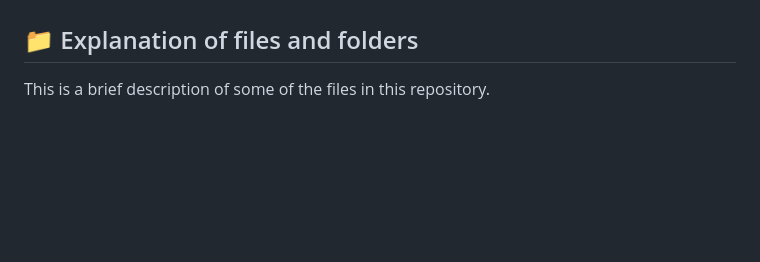
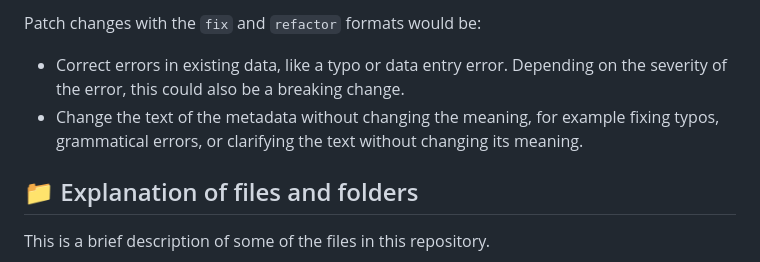
Before and after one commit to onlimit-study/feasibility-data, a Markdown page: CONTRIBUTING.md, the part around one of its changes. Drawn GitHub-style; blank space fills up the shorter version.

Commit message:
docs: 📝 describe release process in CONTRIBUTING

```diff
--- a/CONTRIBUTING.md
+++ b/CONTRIBUTING.md
@@ -55,3 +131,10 @@ squashed into one commit.
+Patch changes with the `fix` and `refactor` formats would be:
+
+- Correct errors in existing data, like a typo or data entry error. Depending on
+  the severity of the error, this could also be a breaking change.
+- Change the text of the metadata without changing the meaning, for example
+  fixing typos, grammatical errors, or clarifying the text without changing its
+  meaning.
 
 ## :file_folder: Explanation of files and folders
 
```
Also changed, not shown: other parts of CONTRIBUTING.md (+78 -2 lines).
